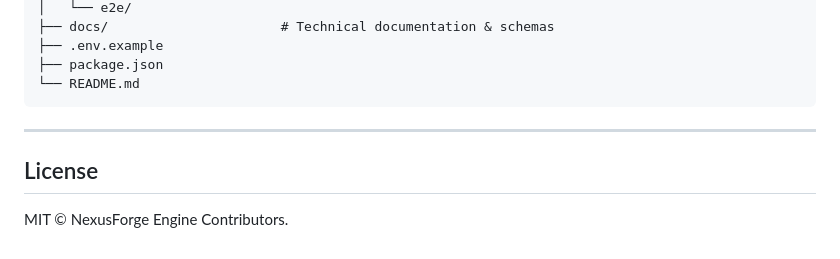
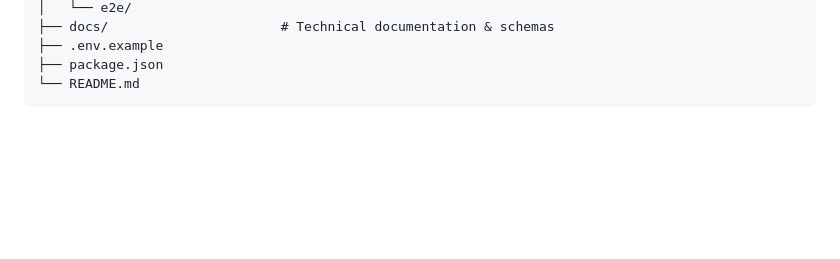
Before and after one commit to alinapradhan/nexusforge-engine, a Markdown page: universal-product-platform/README.md, the part around the change. Drawn GitHub-style; blank space fills up the shorter version.

Commit message:
Delete License section from README
Removed the License section from the README.

````diff
--- a/universal-product-platform/README.md
+++ b/universal-product-platform/README.md
@@ -133,9 +133,3 @@ nexusforge-engine/
 ├── package.json
 └── README.md
 ```
-
----
-
-##  License
-
-MIT © NexusForge Engine Contributors.
````
